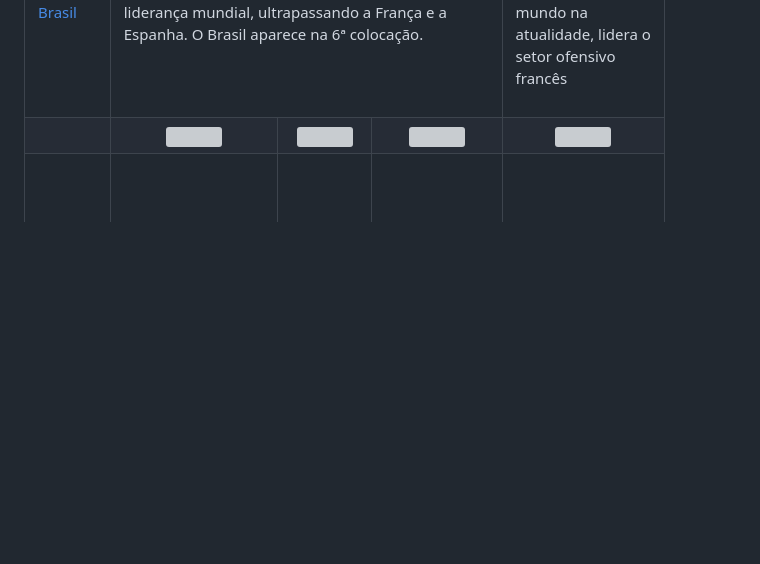
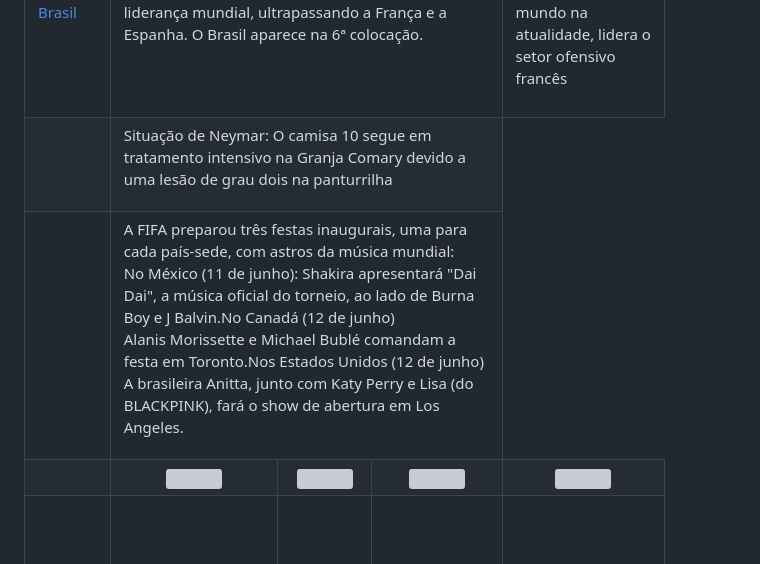
Before and after one commit to GLJ-125/GLJ-125.github.io, a Markdown page: README.md, the part around one of its changes. GitHub-like rendering; blank space fills up the shorter version; grey boxes are pictures that could not be loaded.

```diff
--- a/README.md
+++ b/README.md
@@ -41,6 +41,15 @@
             <br><br>
         </td>
     </tr>
+    <tr>
+        <td></td>
+        <td colspan="3"><p>Situação de Neymar: O camisa 10 segue em tratamento intensivo na Granja Comary devido a uma lesão de grau dois na panturrilha</p></td>
+    </tr>
+    <tr>
+        <td></td>
+        <td colspan="3"><p>A FIFA preparou três festas inaugurais, uma para cada país-sede, com astros da música mundial: <br>
+            No México (11 de junho): Shakira apresentará "Dai Dai", a música oficial do torneio, ao lado de Burna Boy e J Balvin.No Canadá (12 de junho) <br> Alanis Morissette e Michael Bublé comandam a festa em Toronto.Nos Estados Unidos (12 de junho) <br> A brasileira Anitta, junto com Katy Perry e Lisa (do BLACKPINK), fará o show de abertura em Los Angeles.</p></td>
+    </tr>
     <tr bgcolor="gray">
         <td></td>
         <td align="center"><img src="https://upload.wikimedia.org/wikipedia/commons/a/af/FIFA_series_logo_%282010%E2%80%932020%29.svg" width="150"><br></td>
```
Also changed, not shown: other parts of README.md (+1 -1 lines).
